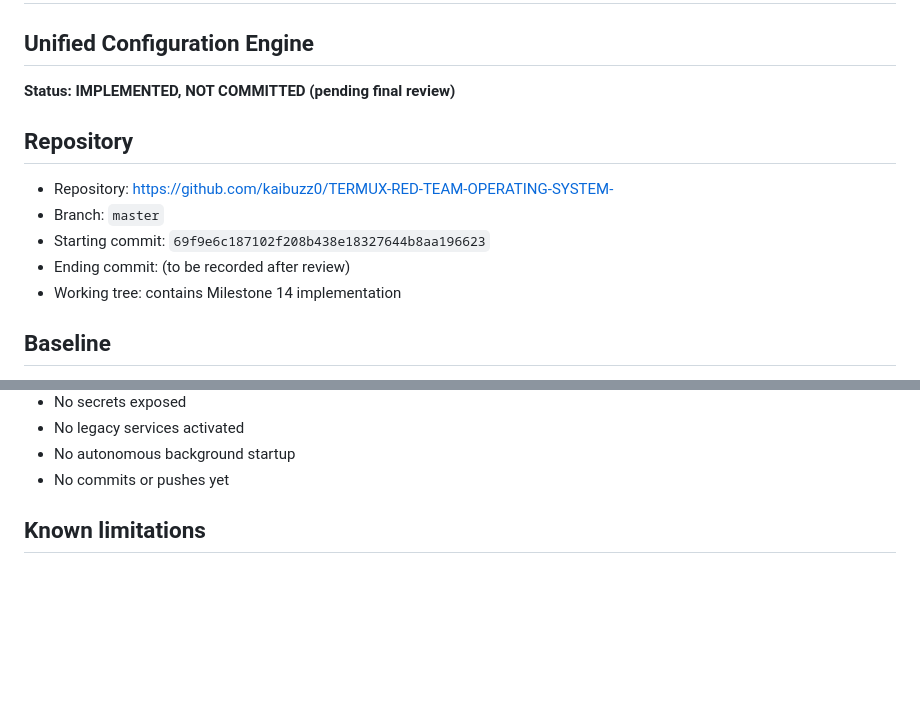
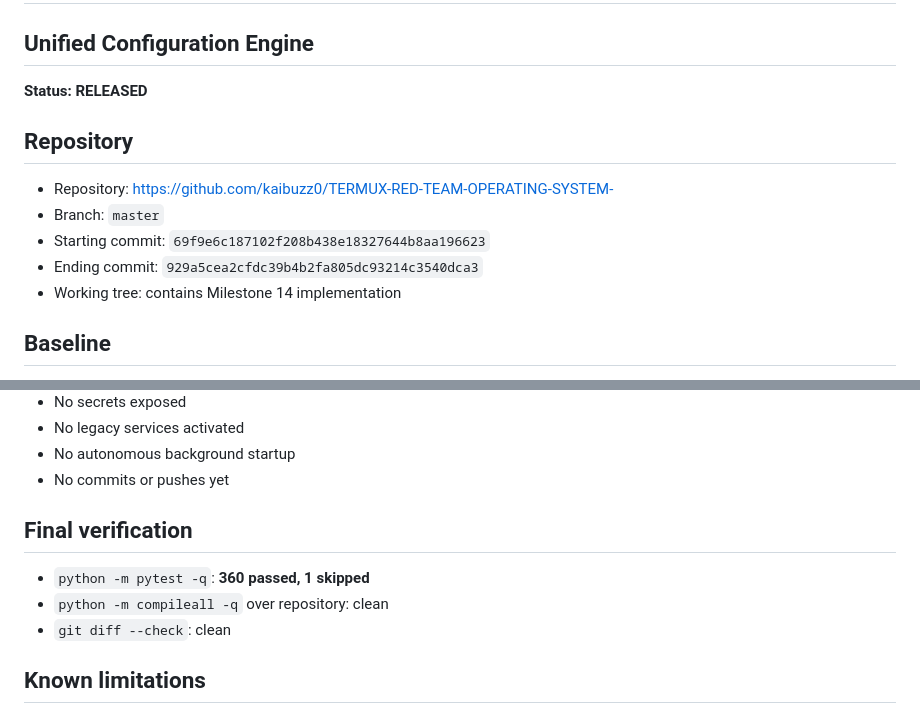
Before and after one commit to kaibuzz0/TERMUX-RED-TEAM-OPERATING-SYSTEM-, a Markdown page: MILESTONE14_REPORT.md, 2 parts joined by grey strips. Rendered like a GitHub page; blank space fills up the shorter version.

Commit message:
docs: record Milestone 14 final verification and release details

```diff
--- a/MILESTONE14_REPORT.md
+++ b/MILESTONE14_REPORT.md
@@ -2,14 +2,14 @@
 
 ## Unified Configuration Engine
 
-**Status: IMPLEMENTED, NOT COMMITTED (pending final review)**
+**Status: RELEASED**
 
 ## Repository
 
 - Repository: https://github.com/kaibuzz0/TERMUX-RED-TEAM-OPERATING-SYSTEM-
 - Branch: `master`
 - Starting commit: `69f9e6c187102f208b438e18327644b8aa196623`
-- Ending commit: (to be recorded after review)
+- Ending commit: `929a5cea2cfdc39b4b2fa805dc93214c3540dca3`
 - Working tree: contains Milestone 14 implementation
 
 ## Baseline
@@ -235,6 +235,12 @@ Flags:
 - No autonomous background startup
 - No commits or pushes yet
 
+
+## Final verification
+
+- `python -m pytest -q`: **360 passed, 1 skipped**
+- `python -m compileall -q` over repository: clean
+- `git diff --check`: clean
 ## Known limitations
 
 - YAML loading supported but primary format is JSON.
```
